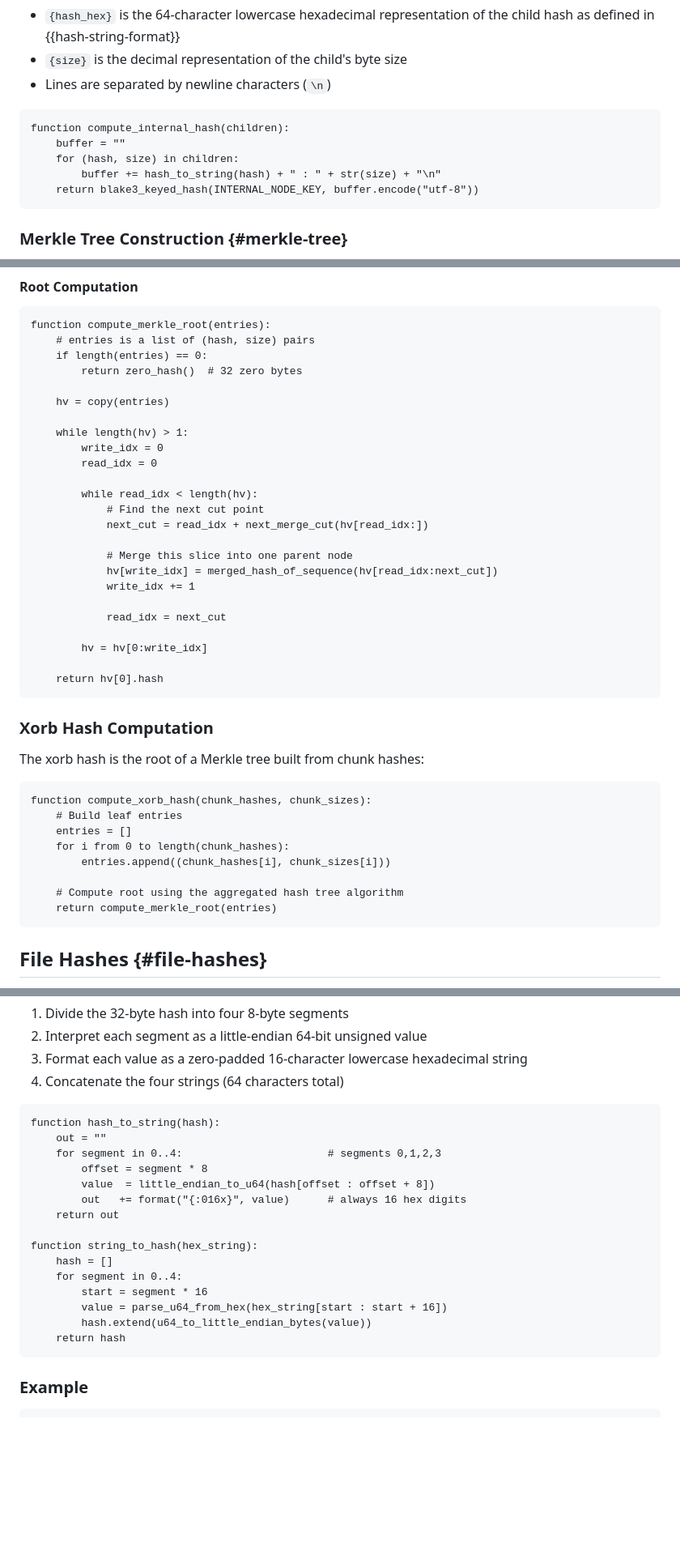
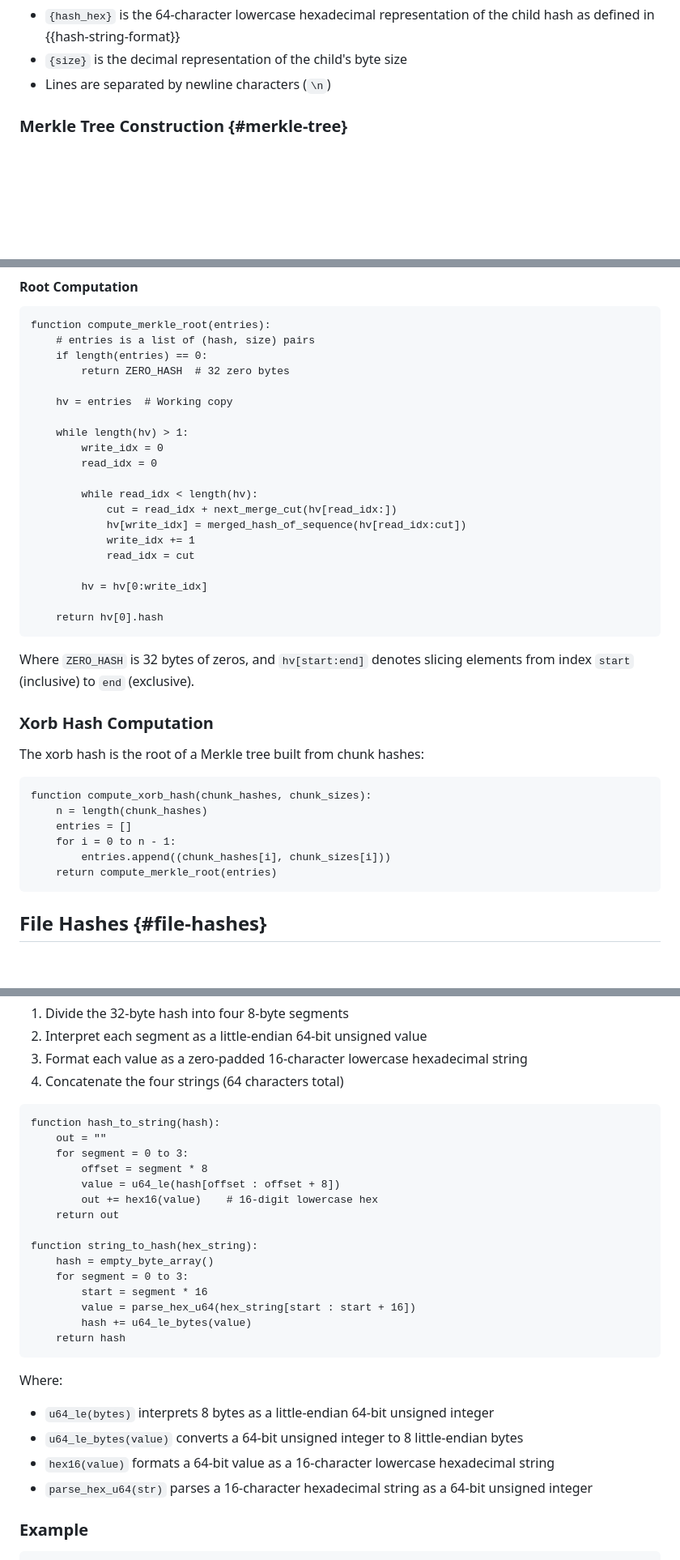
Before and after one commit to jedisct1/draft-denis-xet, a Markdown page: draft-denis-xet.md, 3 parts joined by grey strips. Shown: that part at 81% size. Drawn GitHub-style; blank space fills up the shorter version.

```diff
--- a/draft-denis-xet.md
+++ b/draft-denis-xet.md
@@ -360,14 +357,6 @@ Where:
 - `{size}` is the decimal representation of the child's byte size
 - Lines are separated by newline characters (`\n`)
 
-~~~
-function compute_internal_hash(children):
-    buffer = ""
-    for (hash, size) in children:
-        buffer += hash_to_string(hash) + " : " + str(size) + "\n"
-    return blake3_keyed_hash(INTERNAL_NODE_KEY, buffer.encode("utf-8"))
-~~~
-
 ### Merkle Tree Construction {#merkle-tree}
 
 XET uses an aggregated hash tree construction with variable fan-out, not a traditional binary Merkle tree.
@@ -449,41 +439,37 @@ Each line contains:
 function compute_merkle_root(entries):
     # entries is a list of (hash, size) pairs
     if length(entries) == 0:
-        return zero_hash()  # 32 zero bytes
-
-    hv = copy(entries)
+        return ZERO_HASH  # 32 zero bytes
+
+    hv = entries  # Working copy
 
     while length(hv) > 1:
         write_idx = 0
         read_idx = 0
 
         while read_idx < length(hv):
-            # Find the next cut point
-            next_cut = read_idx + next_merge_cut(hv[read_idx:])
-
-            # Merge this slice into one parent node
-            hv[write_idx] = merged_hash_of_sequence(hv[read_idx:next_cut])
+            cut = read_idx + next_merge_cut(hv[read_idx:])
+            hv[write_idx] = merged_hash_of_sequence(hv[read_idx:cut])
             write_idx += 1
-
-            read_idx = next_cut
+            read_idx = cut
 
         hv = hv[0:write_idx]
 
     return hv[0].hash
 ~~~
 
+Where `ZERO_HASH` is 32 bytes of zeros, and `hv[start:end]` denotes slicing elements from index `start` (inclusive) to `end` (exclusive).
+
 ### Xorb Hash Computation
 
 The xorb hash is the root of a Merkle tree built from chunk hashes:
 
 ~~~
 function compute_xorb_hash(chunk_hashes, chunk_sizes):
-    # Build leaf entries
+    n = length(chunk_hashes)
     entries = []
-    for i from 0 to length(chunk_hashes):
+    for i = 0 to n - 1:
         entries.append((chunk_hashes[i], chunk_sizes[i]))
-
-    # Compute root using the aggregated hash tree algorithm
     return compute_merkle_root(entries)
 ~~~
 
@@ -556,20 +545,27 @@ The 32-byte hash is interpreted as four little-endian 64-bit unsigned values, an
 ~~~
 function hash_to_string(hash):
     out = ""
-    for segment in 0..4:                       # segments 0,1,2,3
+    for segment = 0 to 3:
         offset = segment * 8
-        value  = little_endian_to_u64(hash[offset : offset + 8])
-        out   += format("{:016x}", value)      # always 16 hex digits
+        value = u64_le(hash[offset : offset + 8])
+        out += hex16(value)    # 16-digit lowercase hex
     return out
 
 function string_to_hash(hex_string):
-    hash = []
-    for segment in 0..4:
+    hash = empty_byte_array()
+    for segment = 0 to 3:
         start = segment * 16
-        value = parse_u64_from_hex(hex_string[start : start + 16])
-        hash.extend(u64_to_little_endian_bytes(value))
+        value = parse_hex_u64(hex_string[start : start + 16])
+        hash += u64_le_bytes(value)
     return hash
 ~~~
+
+Where:
+
+- `u64_le(bytes)` interprets 8 bytes as a little-endian 64-bit unsigned integer
+- `u64_le_bytes(value)` converts a 64-bit unsigned integer to 8 little-endian bytes
+- `hex16(value)` formats a 64-bit value as a 16-character lowercase hexadecimal string
+- `parse_hex_u64(str)` parses a 16-character hexadecimal string as a 64-bit unsigned integer
 
 ### Example
 
```
Also changed, not shown: other parts of draft-denis-xet.md (+45 -52 lines).
